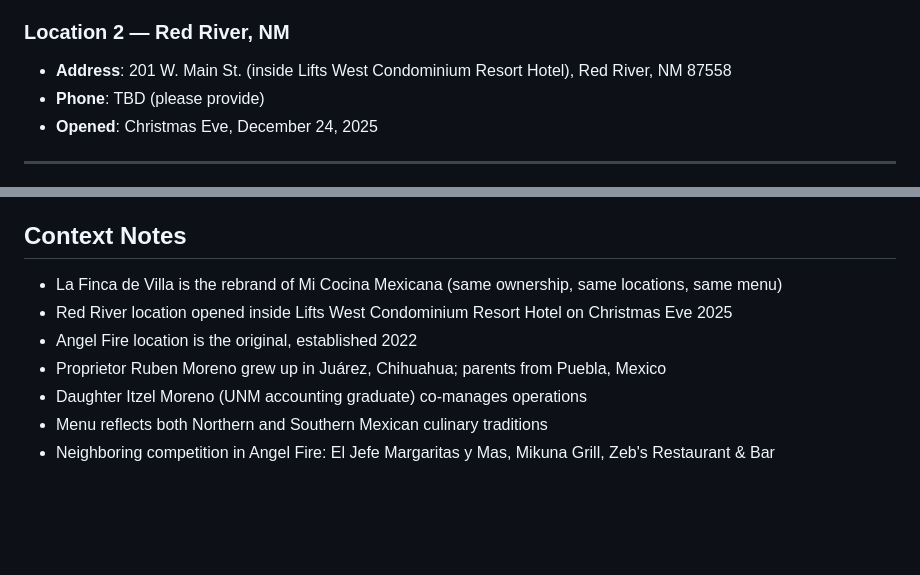
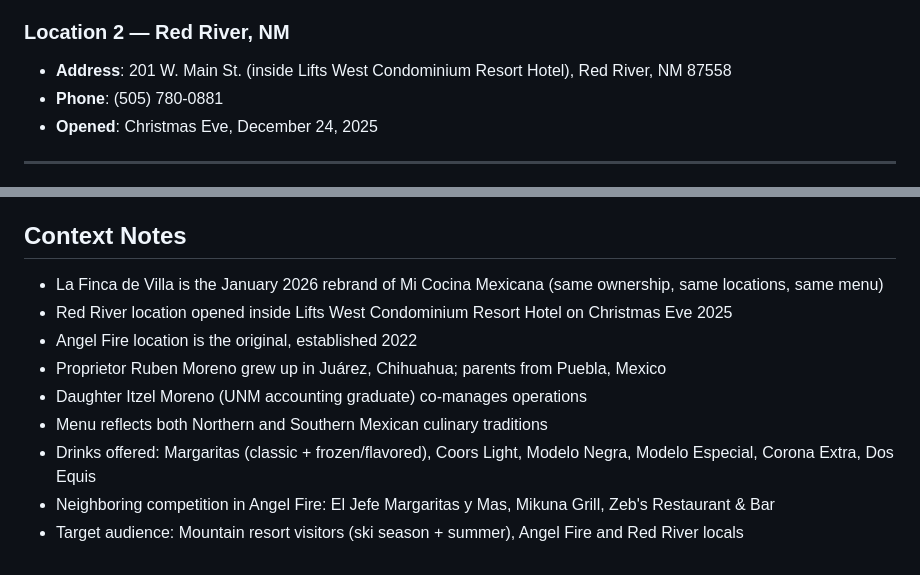
Before and after one commit to wes1422-ECD/La-Finca-de-Villa-test, a Markdown page: CLAUDE.md, 2 parts joined by grey strips. GitHub-like rendering; blank space fills up the shorter version.

```diff
--- a/CLAUDE.md
+++ b/CLAUDE.md
@@ -15,7 +15,7 @@ Building a Webflow website for La Finca de Villa (formerly Mi Cocina Mexicana),
 
 ### Location 2 — Red River, NM
 - **Address**: 201 W. Main St. (inside Lifts West Condominium Resort Hotel), Red River, NM 87558
-- **Phone**: TBD (please provide)
+- **Phone**: (505) 780-0881
 - **Opened**: Christmas Eve, December 24, 2025
 
 ---
@@ -318,10 +345,12 @@ Warm, family-friendly, authentic, rustic, welcoming — "home cooking from a Mex
 - Yelp (Mi Cocina, Angel Fire): 37 reviews — 12 Crestview Dr, Angel Fire, NM 87710
 
 ## Context Notes
-- La Finca de Villa is the rebrand of Mi Cocina Mexicana (same ownership, same locations, same menu)
+- La Finca de Villa is the January 2026 rebrand of Mi Cocina Mexicana (same ownership, same locations, same menu)
 - Red River location opened inside Lifts West Condominium Resort Hotel on Christmas Eve 2025
 - Angel Fire location is the original, established 2022
 - Proprietor Ruben Moreno grew up in Juárez, Chihuahua; parents from Puebla, Mexico
 - Daughter Itzel Moreno (UNM accounting graduate) co-manages operations
 - Menu reflects both Northern and Southern Mexican culinary traditions
+- Drinks offered: Margaritas (classic + frozen/flavored), Coors Light, Modelo Negra, Modelo Especial, Corona Extra, Dos Equis
 - Neighboring competition in Angel Fire: El Jefe Margaritas y Mas, Mikuna Grill, Zeb's Restaurant & Bar
+- Target audience: Mountain resort visitors (ski season + summer), Angel Fire and Red River locals
```
Also changed, not shown: other parts of CLAUDE.md (+37 -10 lines).
